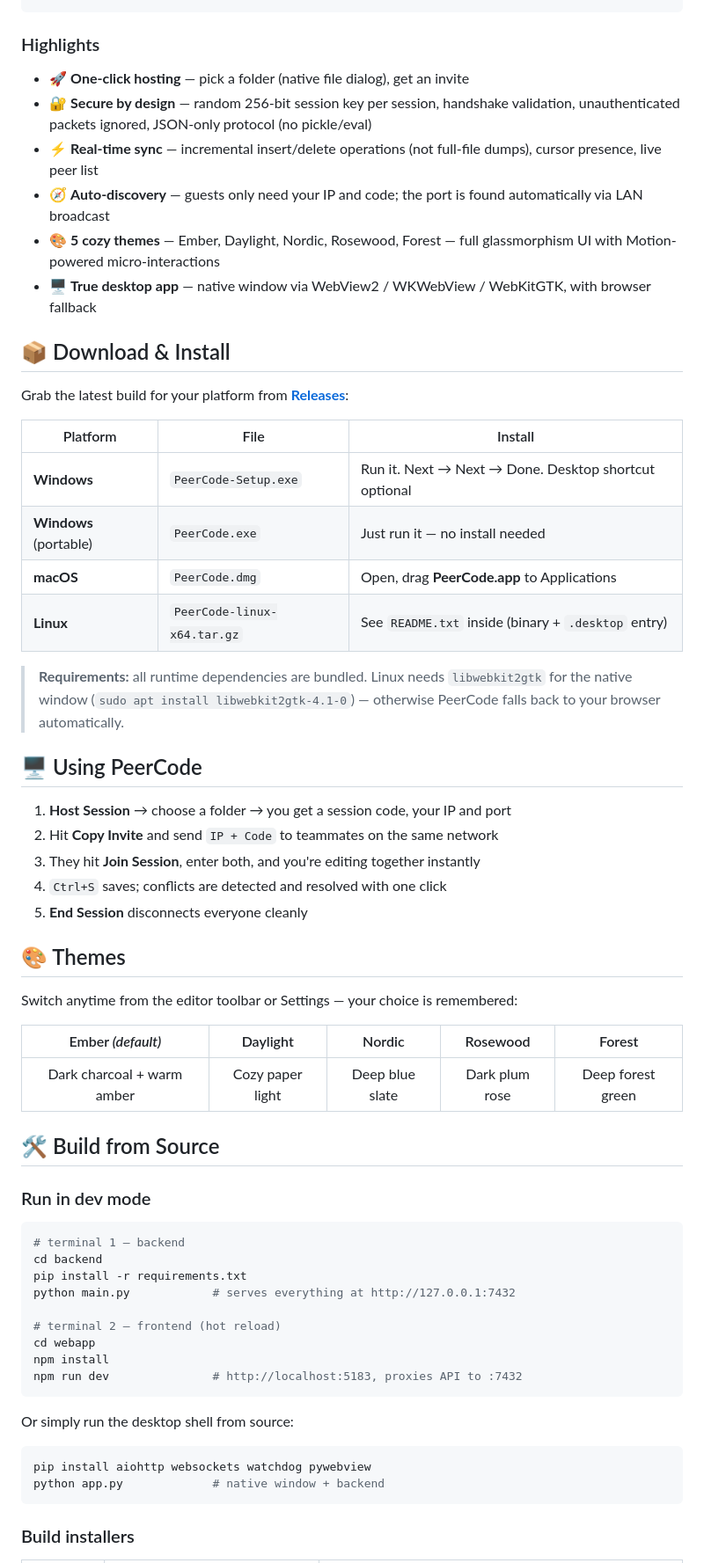
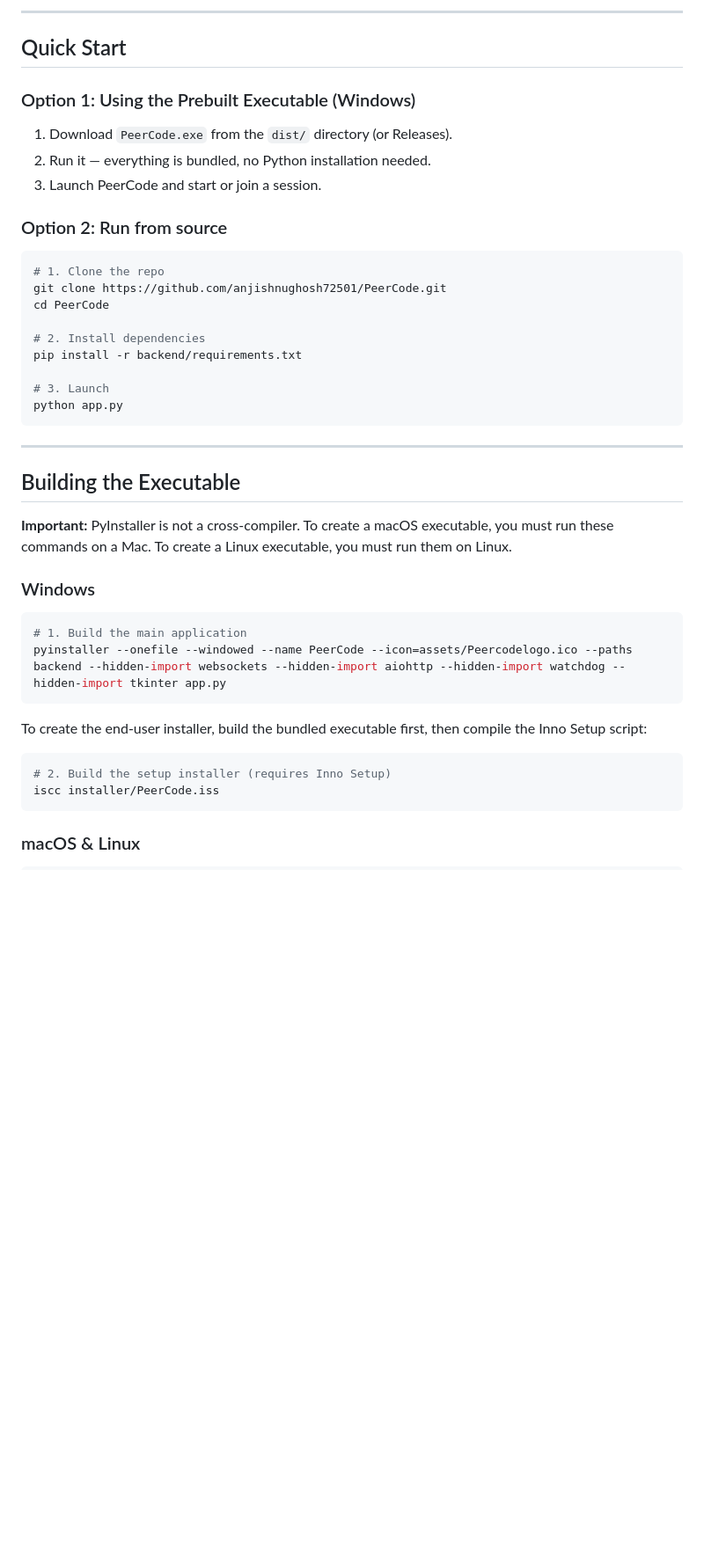
Before and after one commit to anjishnughosh72501/PeerCode, a Markdown page: README.md, the part around one of its changes. Shown at 88% size. Rendered like a GitHub page; blank space fills up the shorter version.

````diff
--- a/README.md
+++ b/README.md
@@ -29,65 +55,46 @@ cursors, and browses the project tree together.
+---
+
+## Quick Start
+
+### Option 1: Using the Prebuilt Executable (Windows)
+
+1. Download `PeerCode.exe` from the `dist/` directory (or Releases).
+2. Run it — everything is bundled, no Python installation needed.
+3. Launch PeerCode and start or join a session.
+
+### Option 2: Run from source
+
+```bash
+# 1. Clone the repo
+git clone https://github.com/anjishnughosh72501/PeerCode.git
+cd PeerCode
+
+# 2. Install dependencies
+pip install -r backend/requirements.txt
+
+# 3. Launch
+python app.py
 ```
 
-### Highlights
+---
 
-- 🚀 **One-click hosting** — pick a folder (native file dialog), get an invite
-- 🔐 **Secure by design** — random 256-bit session key per session, handshake validation, unauthenticated packets ignored, JSON-only protocol (no pickle/eval)
-- ⚡ **Real-time sync** — incremental insert/delete operations (not full-file dumps), cursor presence, live peer list
-- 🧭 **Auto-discovery** — guests only need your IP and code; the port is found automatically via LAN broadcast
-- 🎨 **5 cozy themes** — Ember, Daylight, Nordic, Rosewood, Forest — full glassmorphism UI with Motion-powered micro-interactions
-- 🖥️ **True desktop app** — native window via WebView2 / WKWebView / WebKitGTK, with browser fallback
+## Building the Executable
 
-## 📦 Download & Install
+**Important:** PyInstaller is not a cross-compiler. To create a macOS executable, you must run these commands on a Mac. To create a Linux executable, you must run them on Linux.
 
-Grab the latest build for your platform from **[Releases](../../releases)**:
-
-| Platform | File | Install |
-|---|---|---|
-| **Windows** | `PeerCode-Setup.exe` | Run it. Next → Next → Done. Desktop shortcut optional |
-| **Windows** (portable) | `PeerCode.exe` | Just run it — no install needed |
-| **macOS** | `PeerCode.dmg` | Open, drag **PeerCode.app** to Applications |
-| **Linux** | `PeerCode-linux-x64.tar.gz` | See `README.txt` inside (binary + `.desktop` entry) |
-
-> **Requirements:** all runtime dependencies are bundled. Linux needs `libwebkit2gtk` for the native window (`sudo apt install libwebkit2gtk-4.1-0`) — otherwise PeerCode falls back to your browser automatically.
-
-## 🖥️ Using PeerCode
-
-1. **Host Session** → choose a folder → you get a session code, your IP and port
-2. Hit **Copy Invite** and send `IP + Code` to teammates on the same network
-3. They hit **Join Session**, enter both, and you're editing together instantly
-4. `Ctrl+S` saves; conflicts are detected and resolved with one click
-5. **End Session** disconnects everyone cleanly
-
-## 🎨 Themes
-
-Switch anytime from the editor toolbar or Settings — your choice is remembered:
-
-| Ember *(default)* | Daylight | Nordic | Rosewood | Forest |
-|:-:|:-:|:-:|:-:|:-:|
-| Dark charcoal + warm amber | Cozy paper light | Deep blue slate | Dark plum rose | Deep forest green |
-
-## 🛠️ Build from Source
-
-### Run in dev mode
+### Windows
 
 ```bash
-# terminal 1 — backend
-cd backend
-pip install -r requirements.txt
-python main.py            # serves everything at http://127.0.0.1:7432
-
-# terminal 2 — frontend (hot reload)
-cd webapp
-npm install
-npm run dev               # http://localhost:5183, proxies API to :7432
+# 1. Build the main application
+pyinstaller --onefile --windowed --name PeerCode --icon=assets/Peercodelogo.ico --paths backend --hidden-import websockets --hidden-import aiohttp --hidden-import watchdog --hidden-import tkinter app.py
 ```
 
-Or simply run the desktop shell from source:
+To create the end-user installer, build the bundled executable first, then compile the Inno Setup script:
 
 ```bash
-pip install aiohttp websockets watchdog pywebview
-python app.py             # native window + backend
+# 2. Build the setup installer (requires Inno Setup)
+iscc installer/PeerCode.iss
 ```
 
-### Build installers
+### macOS & Linux
 
````
Also changed, not shown: other parts of README.md (+47 -56 lines).
